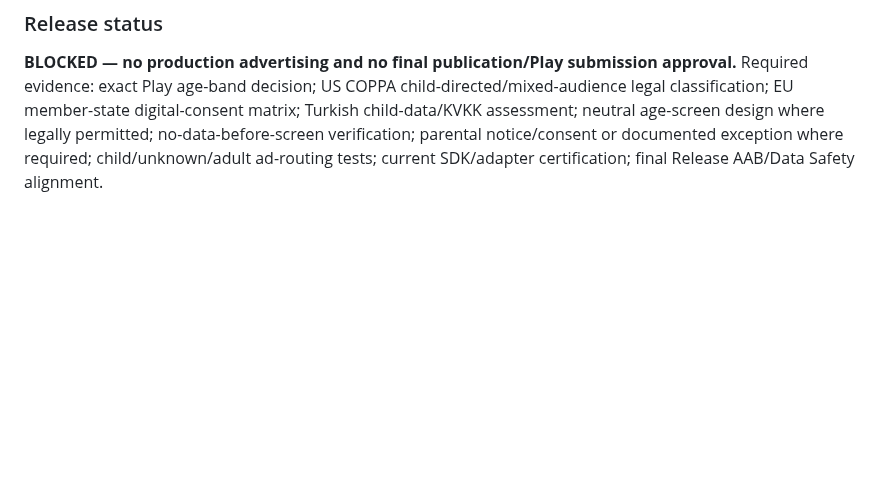
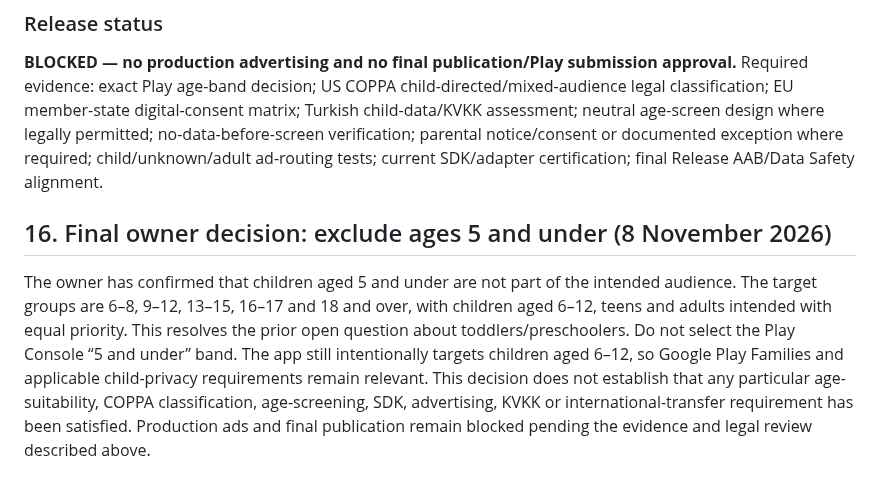
Before and after one commit to DevzaSoft/miniverse-privacy, a Markdown page: LEGAL-REVIEW-TR-EN.md, the part around the change. Rendered like a GitHub page; blank space fills up the shorter version.

Commit message:
Record final target audience age bands; exclude ages 5 and under

```diff
--- a/LEGAL-REVIEW-TR-EN.md
+++ b/LEGAL-REVIEW-TR-EN.md
@@ -187,3 +187,8 @@ The owner's “young children” decision does not identify whether toddlers/pre
 
 ### Release status
 **BLOCKED — no production advertising and no final publication/Play submission approval.** Required evidence: exact Play age-band decision; US COPPA child-directed/mixed-audience legal classification; EU member-state digital-consent matrix; Turkish child-data/KVKK assessment; neutral age-screen design where legally permitted; no-data-before-screen verification; parental notice/consent or documented exception where required; child/unknown/adult ad-routing tests; current SDK/adapter certification; final Release AAB/Data Safety alignment.
+
+
+## 16. Final owner decision: exclude ages 5 and under (8 November 2026)
+
+The owner has confirmed that children aged 5 and under are not part of the intended audience. The target groups are 6–8, 9–12, 13–15, 16–17 and 18 and over, with children aged 6–12, teens and adults intended with equal priority. This resolves the prior open question about toddlers/preschoolers. Do not select the Play Console “5 and under” band. The app still intentionally targets children aged 6–12, so Google Play Families and applicable child-privacy requirements remain relevant. This decision does not establish that any particular age-suitability, COPPA classification, age-screening, SDK, advertising, KVKK or international-transfer requirement has been satisfied. Production ads and final publication remain blocked pending the evidence and legal review described above.
```
